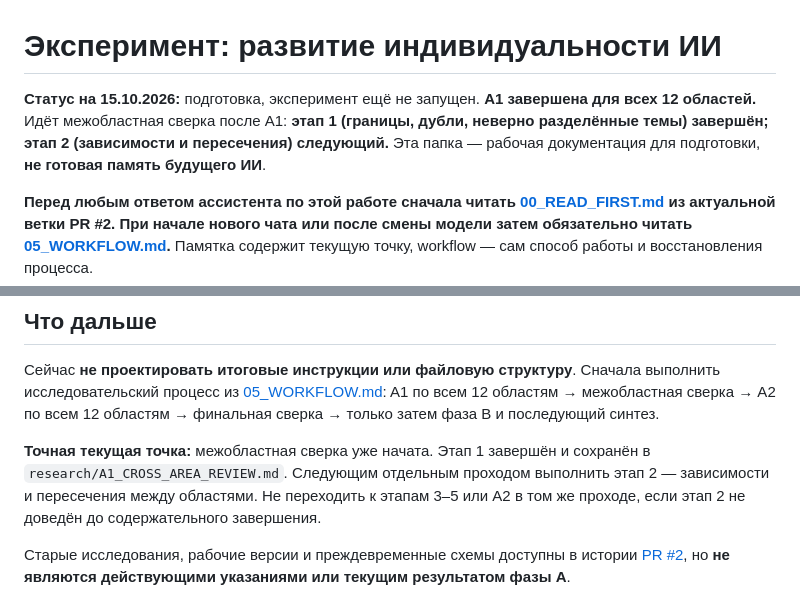
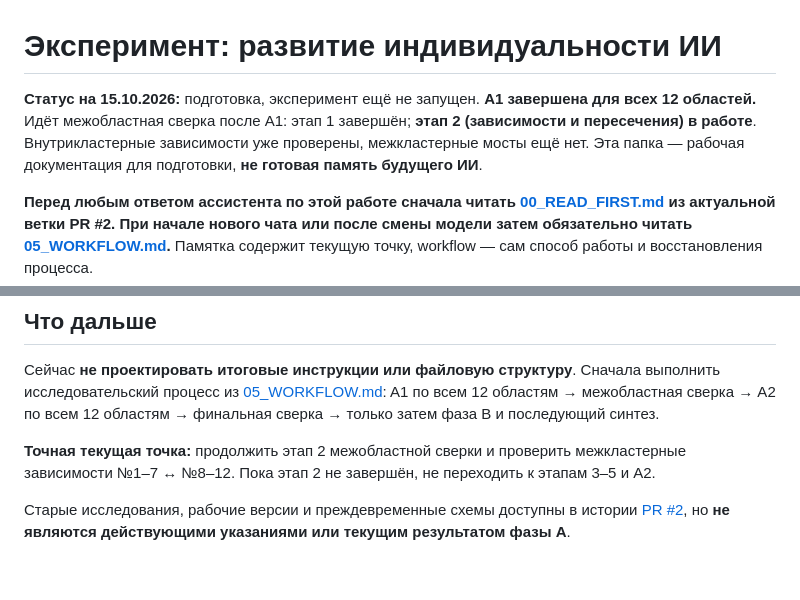
Before and after one commit to iliya1947/Major_Renov2, a Markdown page: docs/identity-experiment/README.md, 2 parts joined by grey strips. Rendered like a GitHub page; blank space fills up the shorter version.

Commit message:
Update README for ongoing cross-area stage 2

```diff
--- a/docs/identity-experiment/README.md
+++ b/docs/identity-experiment/README.md
@@ -1,6 +1,6 @@
 # Эксперимент: развитие индивидуальности ИИ
 
-**Статус на 15.10.2026:** подготовка, эксперимент ещё не запущен. **A1 завершена для всех 12 областей.** Идёт межобластная сверка после A1: **этап 1 (границы, дубли, неверно разделённые темы) завершён; этап 2 (зависимости и пересечения) следующий.** Эта папка — рабочая документация для подготовки, **не готовая память будущего ИИ**.
+**Статус на 15.10.2026:** подготовка, эксперимент ещё не запущен. **A1 завершена для всех 12 областей.** Идёт межобластная сверка после A1: этап 1 завершён; **этап 2 (зависимости и пересечения) в работе**. Внутрикластерные зависимости уже проверены, межкластерные мосты ещё нет. Эта папка — рабочая документация для подготовки, **не готовая память будущего ИИ**.
 
 **Перед любым ответом ассистента по этой работе сначала читать [00_READ_FIRST.md](00_READ_FIRST.md) из актуальной ветки PR #2. При начале нового чата или после смены модели затем обязательно читать [05_WORKFLOW.md](05_WORKFLOW.md).** Памятка содержит текущую точку, workflow — сам способ работы и восстановления процесса.
 
@@ -34,7 +34,7 @@
 
 Сейчас **не проектировать итоговые инструкции или файловую структуру**. Сначала выполнить исследовательский процесс из [05_WORKFLOW.md](05_WORKFLOW.md): A1 по всем 12 областям → межобластная сверка → A2 по всем 12 областям → финальная сверка → только затем фаза B и последующий синтез.
 
-**Точная текущая точка:** межобластная сверка уже начата. Этап 1 завершён и сохранён в `research/A1_CROSS_AREA_REVIEW.md`. Следующим отдельным проходом выполнить этап 2 — зависимости и пересечения между областями. Не переходить к этапам 3–5 или A2 в том же проходе, если этап 2 не доведён до содержательного завершения.
+**Точная текущая точка:** продолжить этап 2 межобластной сверки и проверить межкластерные зависимости №1–7 ↔ №8–12. Пока этап 2 не завершён, не переходить к этапам 3–5 и A2.
 
 Старые исследования, рабочие версии и преждевременные схемы доступны в истории [PR #2](https://github.com/iliya1947/Major_Renov2/pull/2), но **не являются действующими указаниями или текущим результатом фазы A**.
 
```
